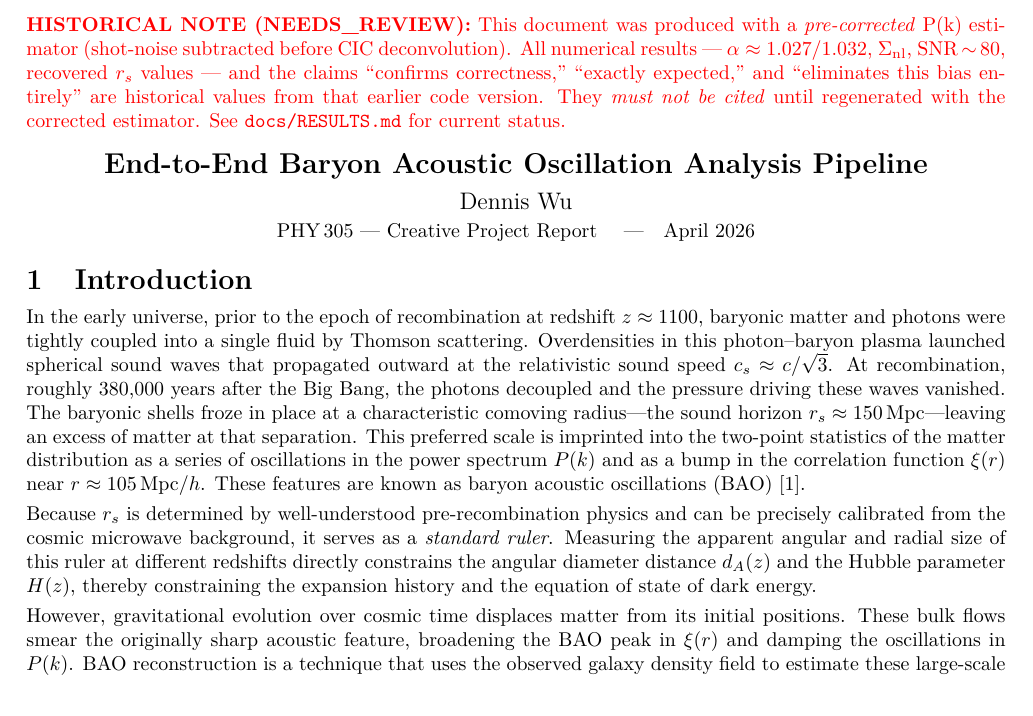
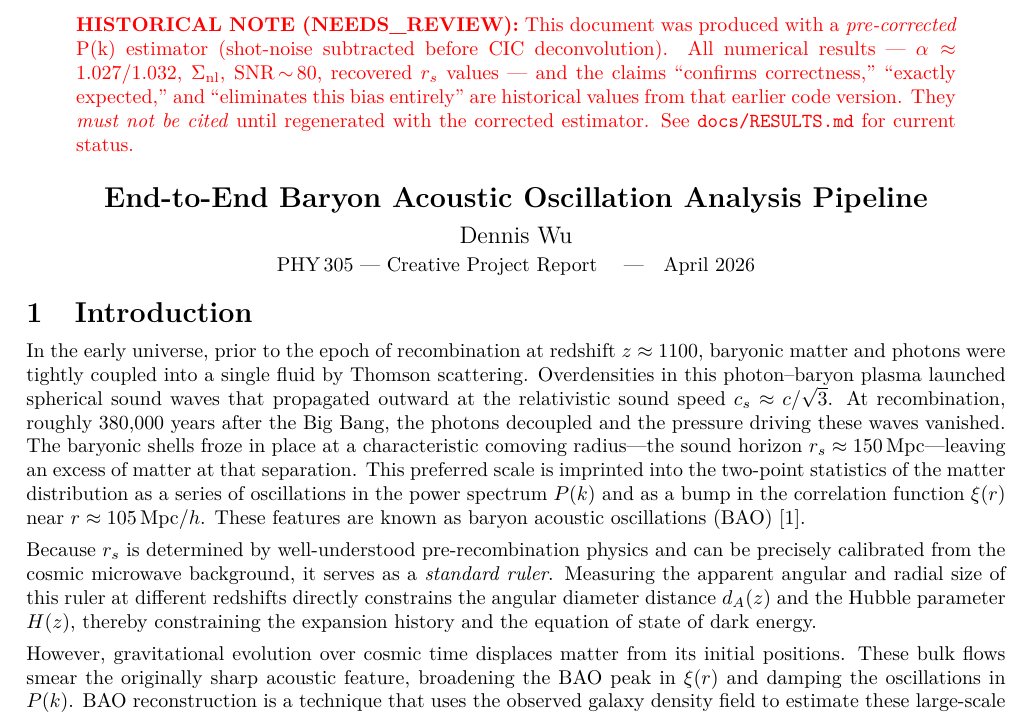
Before and after one commit to denniswu28/bao_nbody, a LaTeX document (docs/report/report.tex): part of page 1 of 6 before the commit and part of page 1 of 7 after it, cut so that both start at the same text. Compiled offline with pdfLaTeX.

Commit message:
fix: address code review nits - historical values wording, quote env in report.tex

```diff
--- a/docs/report/report.tex
+++ b/docs/report/report.tex
@@ -48,7 +48,7 @@
 % is re-run with the corrected estimator and results are verified.
 % See docs/RESULTS.md for current status (NEEDS_REVIEW items).
 % ------------------------------------------------------------------
-\begingroup
+\begin{quote}
   \color{red}
   \textbf{HISTORICAL NOTE (NEEDS\_REVIEW):} This document was produced with
   a \emph{pre-corrected} P(k) estimator (shot-noise subtracted before CIC
@@ -58,7 +58,7 @@
   this bias entirely'' are historical values from that earlier code version.
   They \emph{must not be cited} until regenerated with the corrected estimator.
   See \texttt{docs/RESULTS.md} for current status.
-\endgroup
+\end{quote}
 
 \bigskip
 
```
Also changed, not shown: docs/RESULTS.md (+1 -1 lines).
